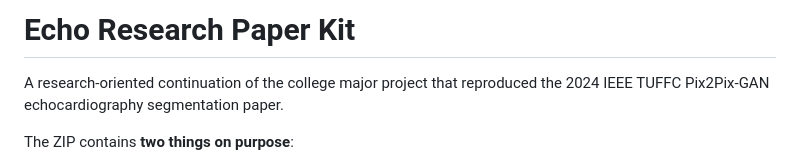
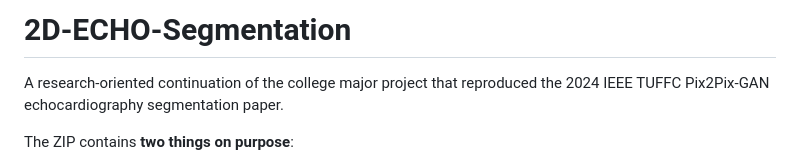
Before and after one commit to sachidanandnc/2D-ECHO-Segmentation, a Markdown page: README.md, the part around the change. Rendered like a GitHub page.

```diff
--- a/README.md
+++ b/README.md
@@ -1,4 +1,4 @@
-# Echo Research Paper Kit
+# 2D-ECHO-Segmentation
 
 A research-oriented continuation of the college major project that reproduced the 2024 IEEE TUFFC Pix2Pix-GAN echocardiography segmentation paper.
 
```
